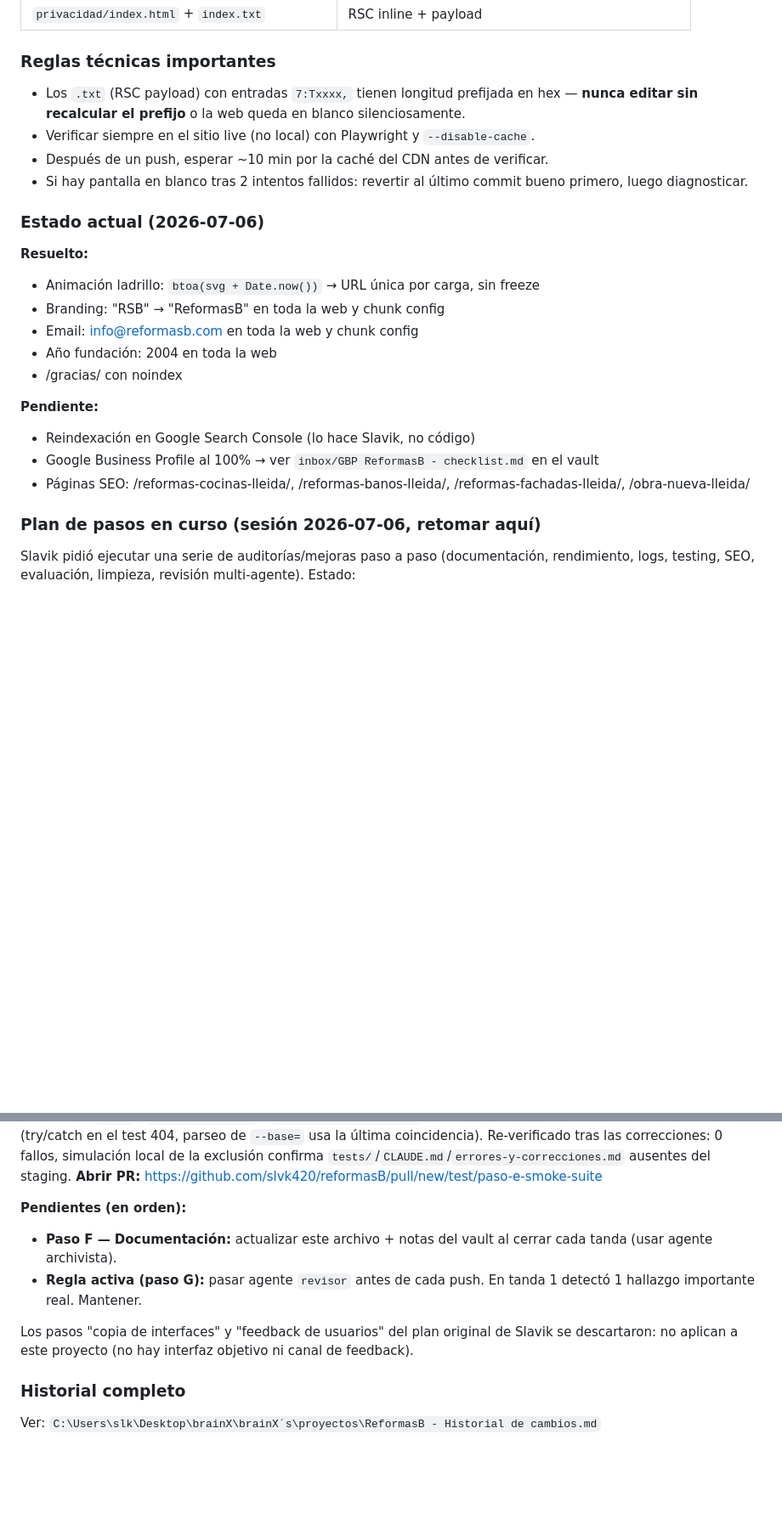
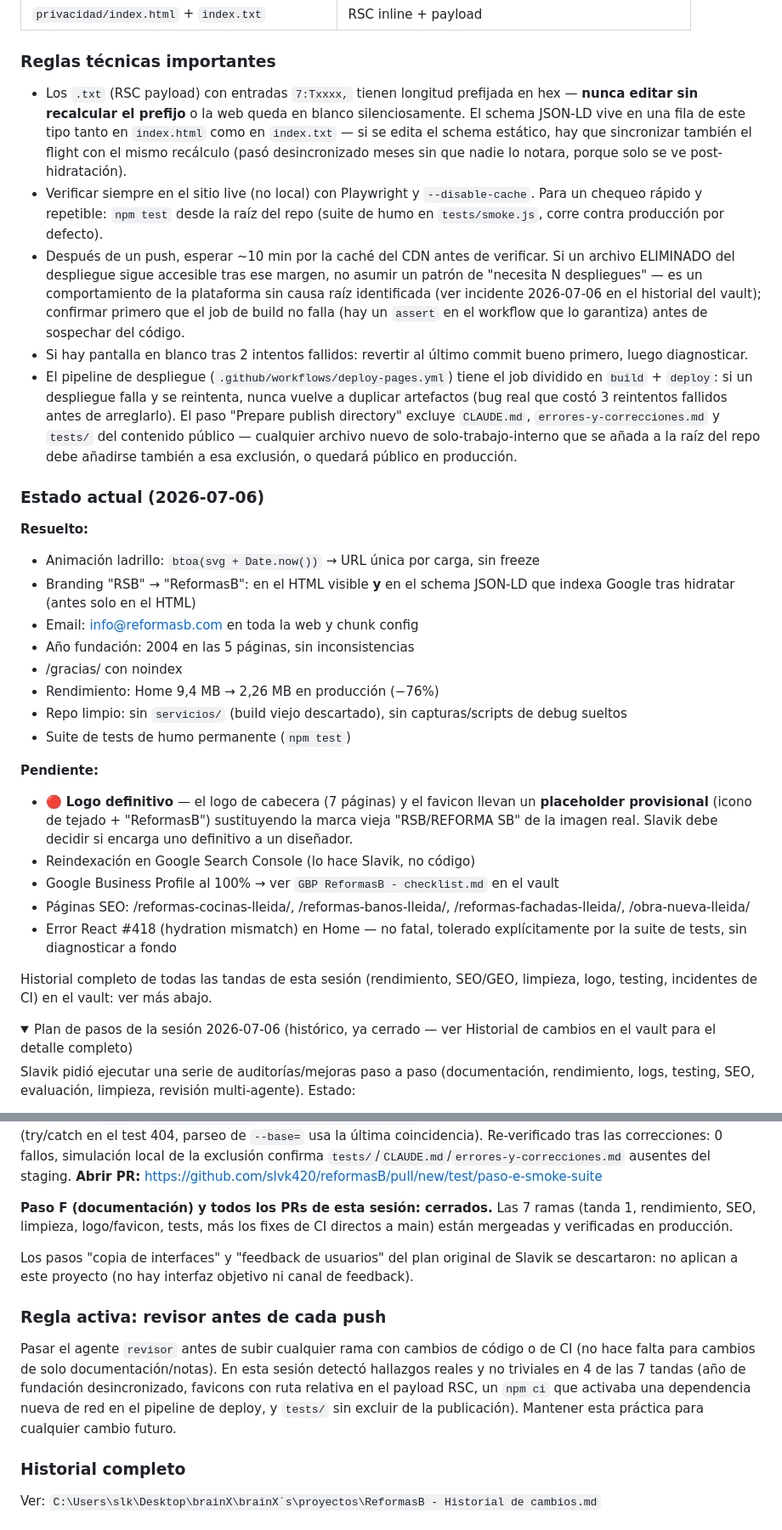
Before and after one commit to slvk420/reformasB, a Markdown page: CLAUDE.md, 2 parts joined by grey strips. Shown at 85% size. Rendered like a GitHub page; folded sections open; blank space fills up the shorter version.

Commit message:
Docs: consolidate CLAUDE.md — collapse session play-by-play into <details>, clean current-state summary
El plan paso a paso de la sesión (líneas de trabajo en curso) ya cumplió su
función durante el desarrollo; con las 7 tandas mergeadas y verificadas,
mantenerlo expandido solo duplicaba lo que ahora vive en el historial del
vault y en git log. Se conserva completo dentro de un <details> plegable
(no se pierde nada), y arriba queda un resumen limpio de estado
actual/pendiente + las lecciones técnicas con valor duradero (fila RSC del
schema, exclusión de archivos internos del deploy, el bug de artefactos
duplicados, el comportamiento sin explicar de GitHub Pages al purgar
archivos).

Co-Authored-By: Claude Fable 5 <noreply@anthropic.com>

```diff
--- a/CLAUDE.md
+++ b/CLAUDE.md
@@ -41,26 +41,36 @@ Me llamo Slavik. Me dedico a resolver problemas reales a empresas usando tecnolo
 
 ### Reglas técnicas importantes
 
-- Los `.txt` (RSC payload) con entradas `7:Txxxx,` tienen longitud prefijada en hex — **nunca editar sin recalcular el prefijo** o la web queda en blanco silenciosamente.
-- Verificar siempre en el sitio live (no local) con Playwright y `--disable-cache`.
-- Después de un push, esperar ~10 min por la caché del CDN antes de verificar.
+- Los `.txt` (RSC payload) con entradas `7:Txxxx,` tienen longitud prefijada en hex — **nunca editar sin recalcular el prefijo** o la web queda en blanco silenciosamente. El schema JSON-LD vive en una fila de este tipo tanto en `index.html` como en `index.txt` — si se edita el schema estático, hay que sincronizar también el flight con el mismo recálculo (pasó desincronizado meses sin que nadie lo notara, porque solo se ve post-hidratación).
+- Verificar siempre en el sitio live (no local) con Playwright y `--disable-cache`. Para un chequeo rápido y repetible: `npm test` desde la raíz del repo (suite de humo en `tests/smoke.js`, corre contra producción por defecto).
+- Después de un push, esperar ~10 min por la caché del CDN antes de verificar. Si un archivo ELIMINADO del despliegue sigue accesible tras ese margen, no asumir un patrón de "necesita N despliegues" — es un comportamiento de la plataforma sin causa raíz identificada (ver incidente 2026-07-06 en el historial del vault); confirmar primero que el job de build no falla (hay un `assert` en el workflow que lo garantiza) antes de sospechar del código.
 - Si hay pantalla en blanco tras 2 intentos fallidos: revertir al último commit bueno primero, luego diagnosticar.
+- El pipeline de despliegue (`.github/workflows/deploy-pages.yml`) tiene el job dividido en `build` + `deploy`: si un despliegue falla y se reintenta, nunca vuelve a duplicar artefactos (bug real que costó 3 reintentos fallidos antes de arreglarlo). El paso "Prepare publish directory" excluye `CLAUDE.md`, `errores-y-correcciones.md` y `tests/` del contenido público — cualquier archivo nuevo de solo-trabajo-interno que se añada a la raíz del repo debe añadirse también a esa exclusión, o quedará público en producción.
 
 ### Estado actual (2026-07-06)
 
 **Resuelto:**
 - Animación ladrillo: `btoa(svg + Date.now())` → URL única por carga, sin freeze
-- Branding: "RSB" → "ReformasB" en toda la web y chunk config
+- Branding "RSB" → "ReformasB": en el HTML visible **y** en el schema JSON-LD que indexa Google tras hidratar (antes solo en el HTML)
 - Email: info@reformasb.com en toda la web y chunk config
-- Año fundación: 2004 en toda la web
+- Año fundación: 2004 en las 5 páginas, sin inconsistencias
 - /gracias/ con noindex
+- Rendimiento: Home 9,4 MB → 2,26 MB en producción (−76%)
+- Repo limpio: sin `servicios/` (build viejo descartado), sin capturas/scripts de debug sueltos
+- Suite de tests de humo permanente (`npm test`)
 
 **Pendiente:**
+- 🔴 **Logo definitivo** — el logo de cabecera (7 páginas) y el favicon llevan un **placeholder provisional** (icono de tejado + "ReformasB") sustituyendo la marca vieja "RSB/REFORMA SB" de la imagen real. Slavik debe decidir si encarga uno definitivo a un diseñador.
 - Reindexación en Google Search Console (lo hace Slavik, no código)
-- Google Business Profile al 100% → ver `inbox/GBP ReformasB - checklist.md` en el vault
+- Google Business Profile al 100% → ver `GBP ReformasB - checklist.md` en el vault
 - Páginas SEO: /reformas-cocinas-lleida/, /reformas-banos-lleida/, /reformas-fachadas-lleida/, /obra-nueva-lleida/
+- Error React #418 (hydration mismatch) en Home — no fatal, tolerado explícitamente por la suite de tests, sin diagnosticar a fondo
 
-### Plan de pasos en curso (sesión 2026-07-06, retomar aquí)
+Historial completo de todas las tandas de esta sesión (rendimiento, SEO/GEO,
+limpieza, logo, testing, incidentes de CI) en el vault: ver más abajo.
+
+<details>
+<summary>Plan de pasos de la sesión 2026-07-06 (histórico, ya cerrado — ver Historial de cambios en el vault para el detalle completo)</summary>
 
 Slavik pidió ejecutar una serie de auditorías/mejoras paso a paso (documentación,
 rendimiento, logs, testing, SEO, evaluación, limpieza, revisión multi-agente).
@@ -269,15 +279,25 @@ exclusión confirma `tests/`/`CLAUDE.md`/`errores-y-correcciones.md`
 ausentes del staging.
 **Abrir PR:** https://github.com/slvk420/reformasB/pull/new/test/paso-e-smoke-suite
 
-**Pendientes (en orden):**
-- **Paso F — Documentación:** actualizar este archivo + notas del vault al
-  cerrar cada tanda (usar agente archivista).
-- **Regla activa (paso G):** pasar agente `revisor` antes de cada push. En
-  tanda 1 detectó 1 hallazgo importante real. Mantener.
+**Paso F (documentación) y todos los PRs de esta sesión: cerrados.** Las 7
+ramas (tanda 1, rendimiento, SEO, limpieza, logo/favicon, tests, más los
+fixes de CI directos a main) están mergeadas y verificadas en producción.
 
 Los pasos "copia de interfaces" y "feedback de usuarios" del plan original de
 Slavik se descartaron: no aplican a este proyecto (no hay interfaz objetivo ni
 canal de feedback).
+
+</details>
+
+### Regla activa: revisor antes de cada push
+
+Pasar el agente `revisor` antes de subir cualquier rama con cambios de
+código o de CI (no hace falta para cambios de solo documentación/notas). En
+esta sesión detectó hallazgos reales y no triviales en 4 de las 7 tandas
+(año de fundación desincronizado, favicons con ruta relativa en el payload
+RSC, un `npm ci` que activaba una dependencia nueva de red en el pipeline
+de deploy, y `tests/` sin excluir de la publicación). Mantener esta
+práctica para cualquier cambio futuro.
 
 ### Historial completo
 
```
